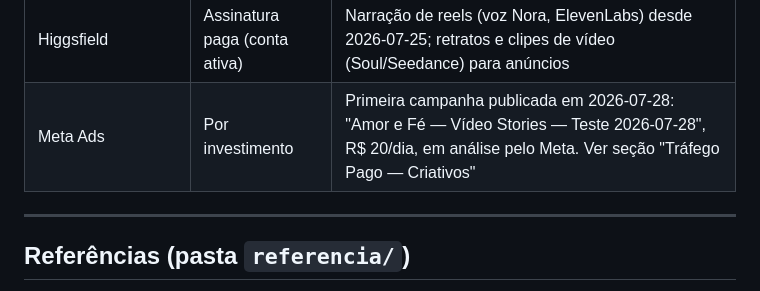
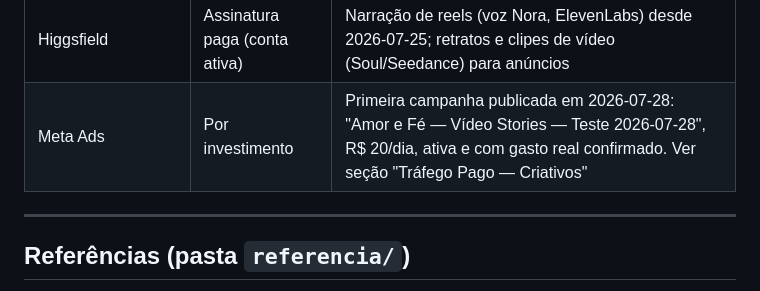
Before and after one commit to maioemico/arcavila-teste, a Markdown page: STATUS.md, the part around one of its changes. GitHub-like rendering.

```diff
--- a/STATUS.md
+++ b/STATUS.md
@@ -511,7 +511,7 @@ Linhas já postadas: LD-20260720-01 (Conquista e gratidão) e PP-20260720-03 (He
 | PostHog | Free (1M eventos/mês) | Analytics do site, ver seção "Analytics de Site (PostHog)" |
 | AllVoiceLab | Ver plano na conta | Substituído pelo Higgsfield na narração de reels novos em 2026-07-25; manter como fallback (voz Rachel) |
 | Higgsfield | Assinatura paga (conta ativa) | Narração de reels (voz Nora, ElevenLabs) desde 2026-07-25; retratos e clipes de vídeo (Soul/Seedance) para anúncios |
-| Meta Ads | Por investimento | Primeira campanha publicada em 2026-07-28: "Amor e Fé — Vídeo Stories — Teste 2026-07-28", R$ 20/dia, em análise pelo Meta. Ver seção "Tráfego Pago — Criativos" |
+| Meta Ads | Por investimento | Primeira campanha publicada em 2026-07-28: "Amor e Fé — Vídeo Stories — Teste 2026-07-28", R$ 20/dia, ativa e com gasto real confirmado. Ver seção "Tráfego Pago — Criativos" |
 
 ---
 
```
Also changed, not shown: other parts of STATUS.md (+1 -1 lines).
